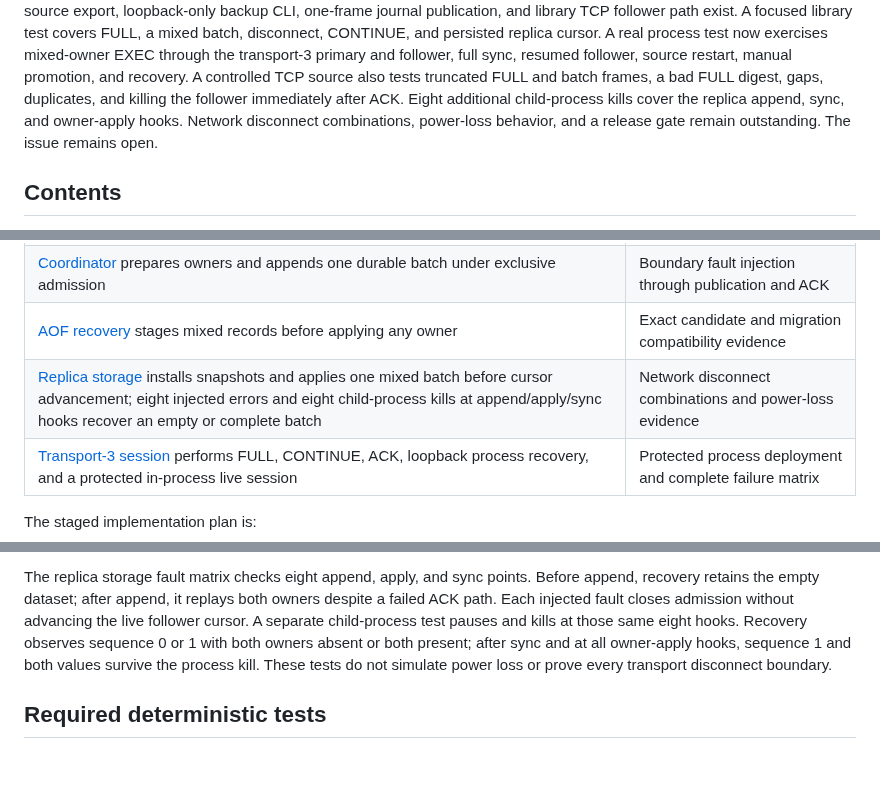
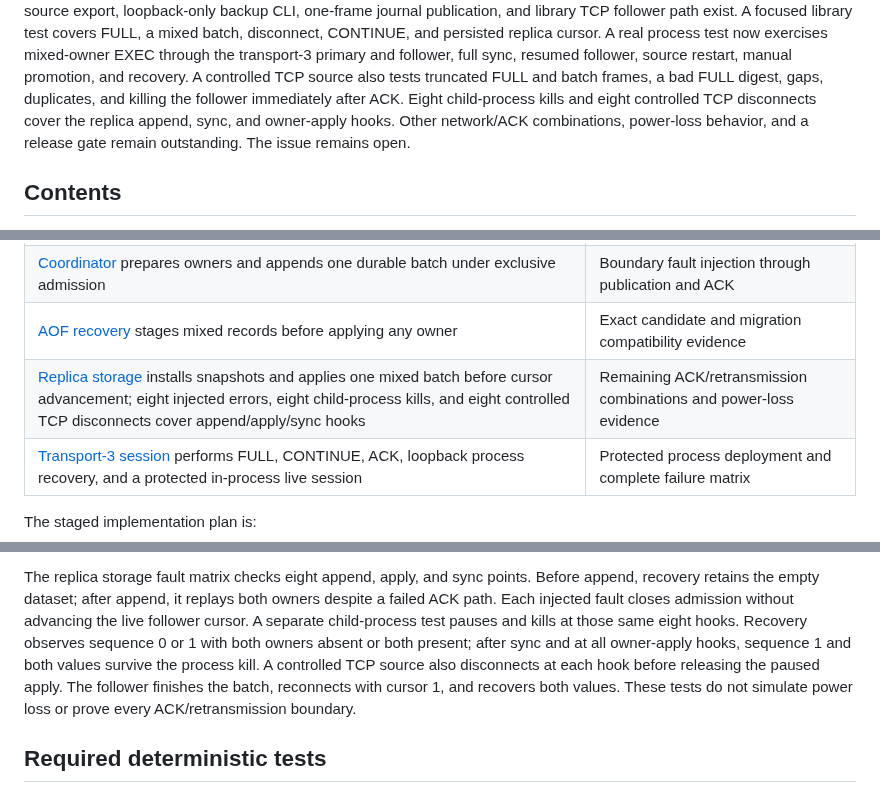
Before and after one commit to djairofilho/sider, a Markdown page: docs/cross-shard-transactions.md, 3 parts joined by grey strips. Rendered like a GitHub page; blank space fills up the shorter version.

Commit message:
docs(replication): record follower disconnect matrix

```diff
--- a/docs/cross-shard-transactions.md
+++ b/docs/cross-shard-transactions.md
@@ -26,9 +26,10 @@ replica cursor. A real process test now exercises mixed-owner EXEC through the
 transport-3 primary and follower, full sync, resumed follower, source restart,
 manual promotion, and recovery. A controlled TCP source also tests truncated
 FULL and batch frames, a bad FULL digest, gaps, duplicates, and killing the
-follower immediately after ACK. Eight additional child-process kills cover the
-replica append, sync, and owner-apply hooks. Network disconnect combinations,
-power-loss behavior, and a release gate remain outstanding. The issue remains open.
+follower immediately after ACK. Eight child-process kills and eight controlled
+TCP disconnects cover the replica append, sync, and owner-apply hooks. Other
+network/ACK combinations, power-loss behavior, and a release gate remain
+outstanding. The issue remains open.
 
 ## Contents
 
@@ -317,7 +318,7 @@ proof is concentrated at failure boundaries and release integration:
 | [Connection transaction state](../src/connection/transaction.rs) and [router](../src/storage/routing.rs) discover several owners in the composed profile | Broader command and WATCH fault cases |
 | [Coordinator](../src/storage/coordinator.rs) prepares owners and appends one durable batch under exclusive admission | Boundary fault injection through publication and ACK |
 | [AOF recovery](../src/persistence/writer.rs) stages mixed records before applying any owner | Exact candidate and migration compatibility evidence |
-| [Replica storage](../src/storage/replication.rs) installs snapshots and applies one mixed batch before cursor advancement; eight injected errors and eight child-process kills at append/apply/sync hooks recover an empty or complete batch | Network disconnect combinations and power-loss evidence |
+| [Replica storage](../src/storage/replication.rs) installs snapshots and applies one mixed batch before cursor advancement; eight injected errors, eight child-process kills, and eight controlled TCP disconnects cover append/apply/sync hooks | Remaining ACK/retransmission combinations and power-loss evidence |
 | [Transport-3 session](../src/replication/session.rs) performs FULL, CONTINUE, ACK, loopback process recovery, and a protected in-process live session | Protected process deployment and complete failure matrix |
 
 The staged implementation plan is:
@@ -355,8 +356,10 @@ both owners despite a failed ACK path. Each injected fault closes admission
 without advancing the live follower cursor. A separate child-process test
 pauses and kills at those same eight hooks. Recovery observes sequence 0 or 1
 with both owners absent or both present; after sync and at all owner-apply hooks,
-sequence 1 and both values survive the process kill. These tests do not
-simulate power loss or prove every transport disconnect boundary.
+sequence 1 and both values survive the process kill. A controlled TCP source
+also disconnects at each hook before releasing the paused apply. The follower
+finishes the batch, reconnects with cursor 1, and recovers both values. These
+tests do not simulate power loss or prove every ACK/retransmission boundary.
 
 ## Required deterministic tests
 
```
